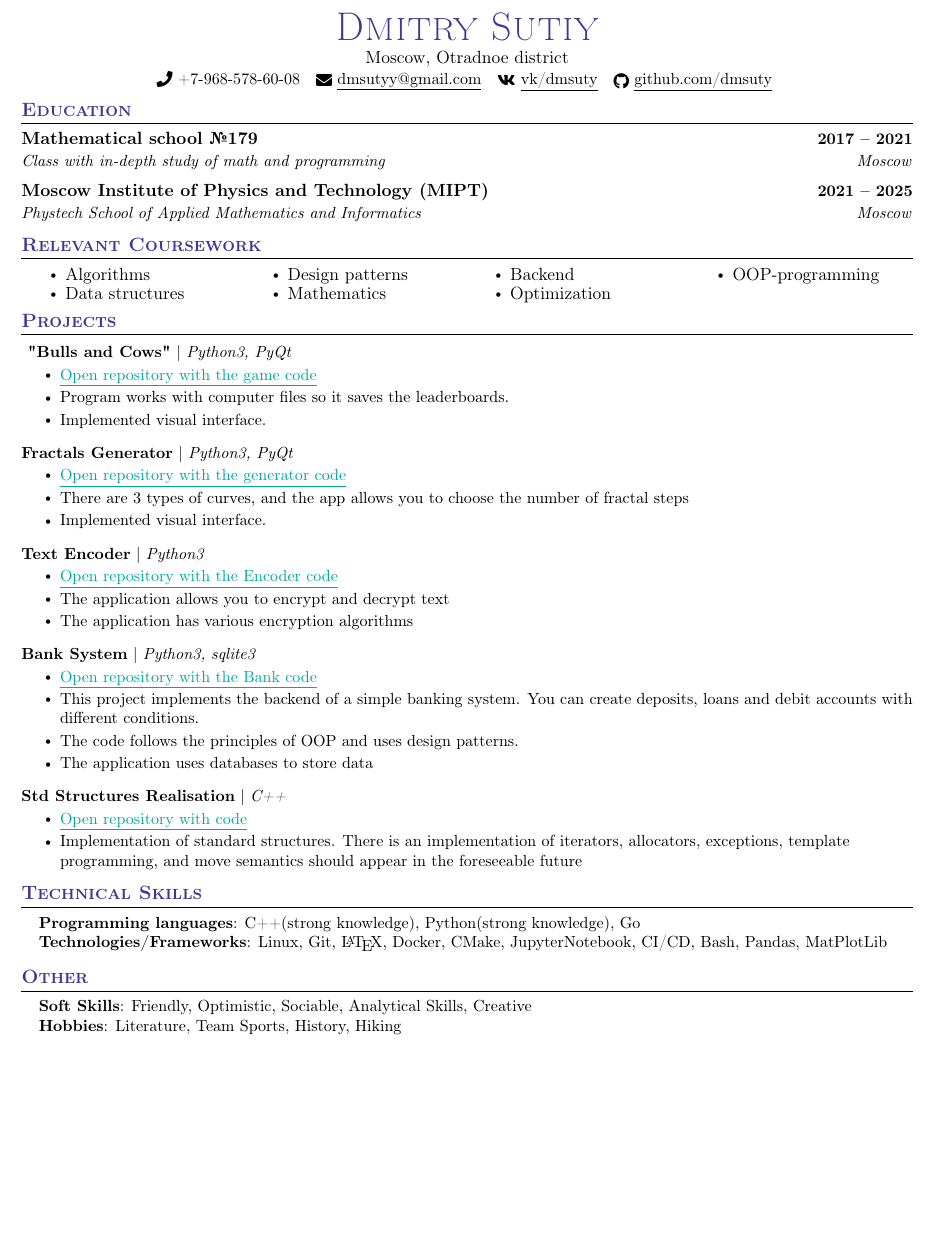
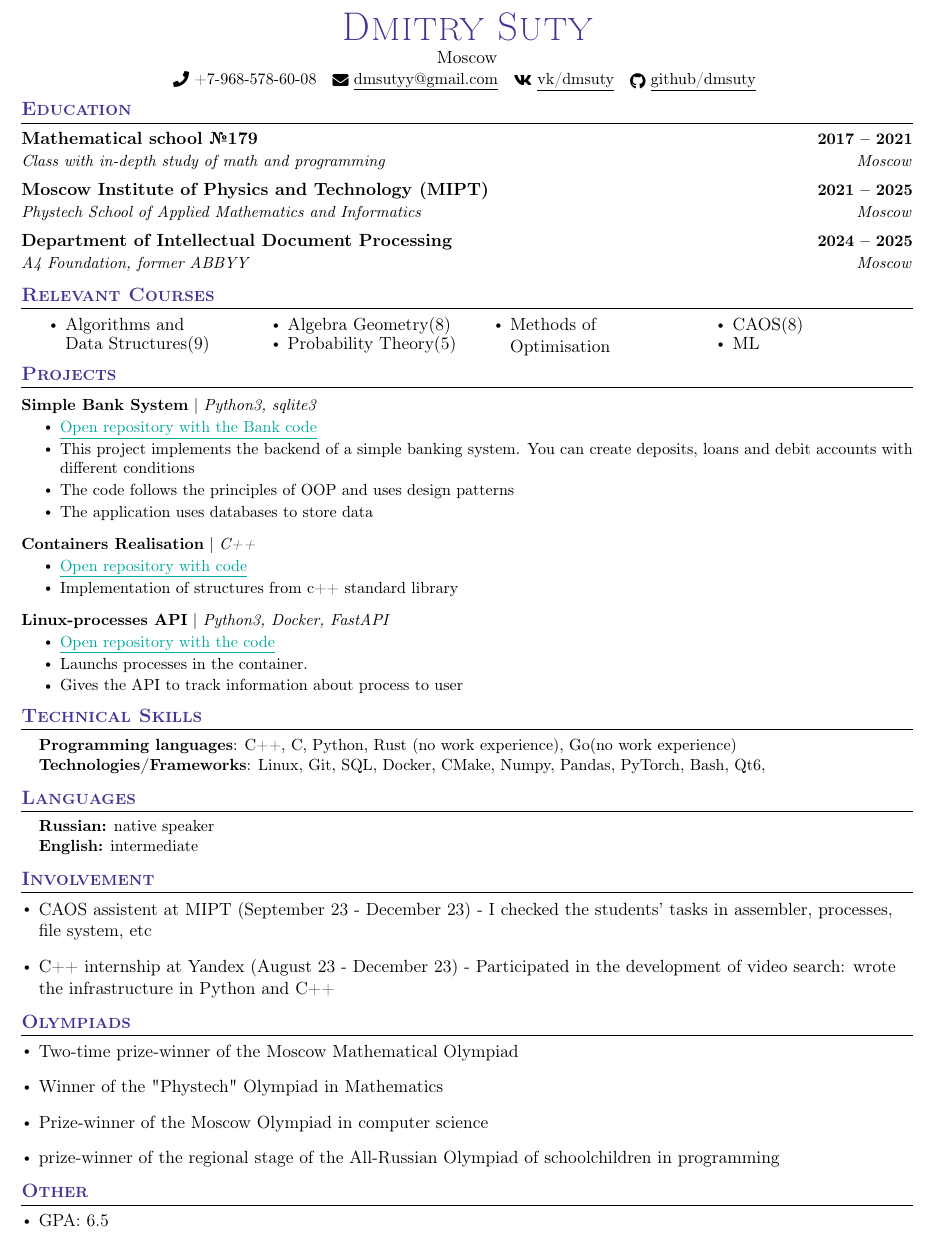
Before and after one commit to dmsuty/My-CV, a LaTeX CV (My_CV.tex): part of the page, cut so that both start at the same text, the shorter picture padded with empty space. Compiled offline with pdfLaTeX.

Commit message:
updated CV

```diff
--- a/My_CV.tex
+++ b/My_CV.tex
@@ -125,11 +126,11 @@
 % \end{tabular*}
 
 \begin{center}
-    \textcolor{BlueViolet}{\Huge \scshape Dmitry Sutiy} \\ \vspace{1pt}
-    Moscow, Otradnoe district \\ \vspace{1pt}
+    \textcolor{BlueViolet}{\Huge \scshape Dmitry Suty} \\ \vspace{1pt}
+    Moscow\\ \vspace{1pt}
     \small \raisebox{-0.1\height}\faPhone\ +7-968-578-60-08 ~ \href{mailto:dmsutyy@gmail.com}{\raisebox{-0.2\height}\faEnvelope\  \underline{dmsutyy@gmail.com}} ~
     \href{https://vk.com/dmsuty}{\raisebox{-0.2\height}\faVk\ \underline{vk/dmsuty}}  ~
-    \href{https://github.com/}{\raisebox{-0.2\height}\faGithub\ \underline{github.com/dmsuty}}
+    \href{https://github.com/}{\raisebox{-0.2\height}\faGithub\ \underline{github/dmsuty}}
     \vspace{-8pt}
 \end{center}
 
@@ -143,20 +144,24 @@
     \resumeSubheading
       {Moscow Institute of Physics and Technology (MIPT)}{2021 -- 2025}
       {Phystech School of Applied Mathematics and Informatics}{Moscow}
+    \resumeSubheading
+      {Department of Intellectual Document Processing}{2024 -- 2025}
+      {A4 Foundation, former ABBYY}{Moscow}
   \resumeSubHeadingListEnd
 
-%------RELEVANT COURSEWORK-------
-\section{\textcolor{BlueViolet}{Relevant Coursework}}
+
+%------RELEVANT COURSE-------
+\section{\textcolor{BlueViolet}{Relevant Courses}}
     %\resumeSubHeadingListStart
         \begin{multicols}{4}
             \begin{itemize}[itemsep=-5pt, parsep=3pt]
-                \item Algorithms
-                \item Data structures
-                \item Design patterns
-                \item Mathematics
-                \item Backend
-                \item Optimization
-                \item OOP-programming
+                \item Algorithms and
+                \item[] Data Structures(9)
+                \item Algebra Geometry(8)
+                \item Probability Theory(5)
+                \item Methods of Optimisation
+                \item CAOS(8)
+                \item ML
 
             \end{itemize}
         \end{multicols}
@@ -196,43 +201,27 @@
     \vspace{-5pt}
     \resumeSubHeadingListStart
       \resumeProjectHeading
-          {\textbf{ "Bulls and Cows"} $|$ \emph{Python3, PyQt}}{}
-          \resumeItemListStart
-            \resumeItem{\href{https://github.com/dmsuty/My_projects/blob/main/cows_bulls.py}{\textcolor{Emerald}{\underline{Open repository with the game code}}}}
-            \resumeItem{Program works with computer files so it saves the leaderboards.}
-            \resumeItem{Implemented visual interface.}
-          \resumeItemListEnd
-          \vspace{-13pt}
-      \resumeProjectHeading
-          {\textbf{Fractals Generator} $|$ \emph{Python3, PyQt}}{}
-          \resumeItemListStart
-            \resumeItem{\href{https://github.com/dmsuty/My_projects/blob/main/snowflake.py}{\textcolor{Emerald}{\underline{Open repository with the generator code}}}}
-            \resumeItem{There are 3 types of curves, and the app allows you to choose the number of fractal steps}
-            \resumeItem{Implemented visual interface.}
-          \resumeItemListEnd
-          \vspace{-13pt}
-       \resumeProjectHeading
-          {\textbf{Text Encoder} $|$ \emph{Python3}}{}
-          \resumeItemListStart
-            \resumeItem{\href{https://github.com/dmsuty/Text-Encoder}{\textcolor{Emerald}{\underline{Open repository with the Encoder code}}}}
-            \resumeItem{The application allows you to encrypt and decrypt text}
-            \resumeItem{The application has various encryption algorithms}
-          \resumeItemListEnd
-          \vspace{-13pt}
-      \resumeProjectHeading
-          {\textbf{Bank System} $|$ \emph{Python3, sqlite3}}{}
+          {\textbf{Simple Bank System} $|$ \emph{Python3, sqlite3}}{}
           \resumeItemListStart
             \resumeItem{\href{https://github.com/dmsuty/Simple-Bank-System}{\textcolor{Emerald}{\underline{Open repository with the Bank code}}}}
-            \resumeItem{This project implements the backend of a simple banking system. You can create deposits, loans and debit accounts with different conditions.}
-            \resumeItem{The code follows the principles of OOP and uses design patterns.}
+            \resumeItem{This project implements the backend of a simple banking system. You can create deposits, loans and debit accounts with different conditions}
+            \resumeItem{The code follows the principles of OOP and uses design patterns}
             \resumeItem{The application uses databases to store data}
           \resumeItemListEnd
           \vspace{-13pt}
       \resumeProjectHeading
-        {\textbf{Std Structures Realisation} $|$ \emph{C++}}{}
+        {\textbf{Containers Realisation} $|$ \emph{C++}}{}
           \resumeItemListStart
             \resumeItem{\href{https://github.com/dmsuty/std-containers}{\textcolor{Emerald}{\underline{Open repository with code}}}}
-            \resumeItem{Implementation of standard structures. There is an implementation of iterators, allocators, exceptions, template programming, and move semantics should appear in the foreseeable future}
+            \resumeItem{Implementation of structures from c++ standard library}
+          \resumeItemListEnd
+          \vspace{-13pt}
+      \resumeProjectHeading
+          {\textbf{Linux-processes API} $|$ \emph{Python3, Docker, FastAPI}}{}
+          \resumeItemListStart
+            \resumeItem{\href{https://github.com/dmsuty/Linux-Process-API}{\textcolor{Emerald}{\underline{Open repository with the code}}}}
+            \resumeItem{Launchs processes in the container.}
+            \resumeItem{Gives the API to track information about process to user}
           \resumeItemListEnd
     \resumeSubHeadingListEnd
 \vspace{-15pt}
@@ -243,36 +232,85 @@
 \section{\textcolor{BlueViolet}{Technical Skills}}
  \begin{itemize}[leftmargin=0.15in, label={}]
     \small{\item{
-        \textbf{Programming languages}{: C++(strong knowledge), Python(strong knowledge), Go} \\
-     \textbf{Technologies/Frameworks}{: Linux, Git, \LaTeX, Docker, CMake, JupyterNotebook, CI/CD, Bash, Pandas, MatPlotLib} \\
+        \textbf{Programming languages}{: C++, C, Python, Rust (no work experience), Go(no work experience)} \\
+     \textbf{Technologies/Frameworks}{: Linux, Git, SQL, Docker, CMake, Numpy, Pandas, PyTorch, Bash, Qt6, } \\
     }}
  \end{itemize}
  \vspace{-16pt}
 
 
-%-----------INVOLVEMENT---------------
+%-----------Languages-----------
+\section{\textcolor{BlueViolet}{Languages}}
+ \begin{itemize}[leftmargin=0.15in, label={}]
+    \small{\item{
+        \textbf{Russian:}{ native speaker} \\
+        \textbf{English:}{ intermediate} \\
+    }}
+ \end{itemize}
+ \vspace{-16pt}
+
+%-----------Involvement-----------
+\section{\textcolor{BlueViolet}{Involvement}}
+ \begin{itemize}[leftmargin=0.15in]
+    {\item{
+        { CAOS assistent at MIPT (September 23 - December 23) - I checked the students' tasks in assembler, processes, file system, etc} \\
+    }}
+    {\item{
+        { C++ internship at Yandex (August 23 - December 23) - Participated in the development of video search: wrote the infrastructure in Python and C++}
+    }}
+ \end{itemize}
+ \vspace{-16pt}
+
+  %-----------Olympiads-----------
+\section{\textcolor{BlueViolet}{Olympiads}}
+ \begin{itemize}[leftmargin=0.15in]
+    {\item{
+        { Two-time prize-winner of the Moscow Mathematical Olympiad} \\
+    }}
+    {\item{
+        { Winner of the "Phystech" Olympiad in Mathematics } \\
+    }}
+    {\item{
+        { Prize-winner of the Moscow Olympiad in computer science } \\
+    }}
+    {\item{
+        { prize-winner of the regional stage of the All-Russian Olympiad of schoolchildren in programming } \\
+    }}
+ \end{itemize}
+ \vspace{-16pt}
+
+ %-----------Other-----------
+\section{\textcolor{BlueViolet}{Other}}
+ \begin{itemize}[leftmargin=0.15in]
+    {\item{
+        { GPA: 6.5} \\
+    }}
+ \end{itemize}
+ \vspace{-16pt}
+
+% -----------INVOLVEMENT---------------
 % \section{\textcolor{BlueViolet}{Involvement}}
-    % \resumeSubHeadingListStart
-    %     \resumeSubheading{Fraternity}{Spring 2020 -- Present}{President}{University Name}
-    %         \resumeItemListStart
-    %             \resumeItem{Achieved a 4 star fraternity ranking by the Office of Fraternity and Sorority Affairs (highest possible ranking).}
-    %             \resumeItem{Managed executive board of 5 members and ran weekly meetings to oversee progress in essential parts of the chapter.}
-    %             \resumeItem{Led chapter of 30+ members to work towards goals that improve and promote community service, academics, and unity.}
-    %         \resumeItemListEnd
+%     \resumeSubHeadingListStart
+        % \resumeSubheading{Fraternity}{Spring 2020 -- Present}{President}{University Name}
+        %     \resumeItemListStart
+        %         \resumeItem{Achieved a 4 star fraternity ranking by the Office of Fraternity and Sorority Affairs (highest possible ranking).}
+        %         \resumeItem{Managed executive board of 5 members and ran weekly meetings to oversee progress in essential parts of the chapter.}
+        %         \resumeItem{Led chapter of 30+ members to work towards goals that improve and promote community service, academics, and unity.}
+        %     \resumeItemListEnd
 
     % \resumeSubHeadingListEnd
 
-\section{\textcolor{BlueViolet}{Other}}
-%   \resumeItemListStart
-%     \resumeItem{Friendly and optimistic}
-%     \resumeItem{Very sociable}
-%     \resumeItem{Strong analytical skills}
+% \section{\textcolor{BlueViolet}{Other}}
+% %   \resumeItemListStart
+% %     \resumeItem{Friendly and optimistic}
+% %     \resumeItem{Very sociable}
+% %     \resumeItem{Strong analytical skills}
 
- \begin{itemize}[leftmargin=0.15in, label={}]
-    \small{\item{
-     \textbf{Soft Skills}{: Friendly, Optimistic, Sociable, Analytical Skills, Creative} \\
-     \textbf{Hobbies}{: Literature, Team Sports, History, Hiking} \\
- \end{itemize}
- \vspace{-16pt}
+%  \begin{itemize}[leftmargin=0.15in, label={}]
+%     \small{\item{
+%      \textbf{Soft Skills}{: Friendly, Optimistic, Sociable, Analytical Skills, Creative} \\
+%      \textbf{Hobbies}{: Literature, Team Sports, History, Hiking}}} \\
+%  \end{itemize}
+%  \vspace{-16pt}
 
 \end{document}
```
Also changed, not shown: My_CV.pdf, My_CV.tex (1 more changed lines).
